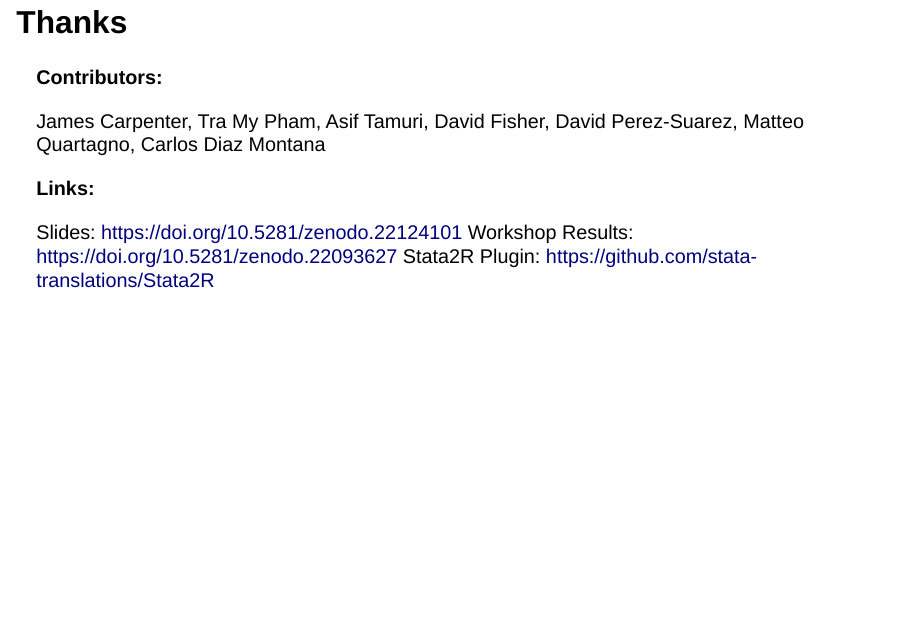
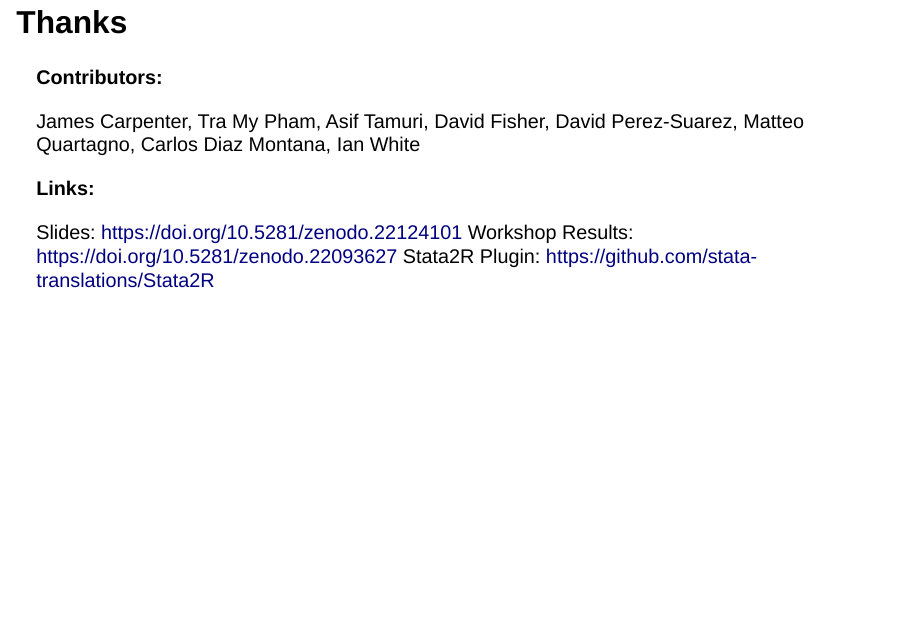
Before and after one commit to stata-translations/talks-stata-conference, a Quarto document (_content.qmd): page 23 of 23. Rendered offline with R 4.5, knitr and Pandoc in place of Quarto, with nearby package versions; drawn as Slidy slides in place of the format the file asks for.

Commit message:
Added Ian white and orcids I could find

```diff
--- a/_content.qmd
+++ b/_content.qmd
@@ -156,7 +156,7 @@ We developed and delivered a [Workshop](https://github.com/stata-translations/St
 
   **Contributors:**
 
-  James Carpenter, Tra My Pham, Asif Tamuri, David Fisher, David Perez-Suarez, Matteo Quartagno, Carlos Diaz Montana
+  James Carpenter, Tra My Pham, Asif Tamuri, David Fisher, David Perez-Suarez, Matteo Quartagno, Carlos Diaz Montana, Ian White
 
   **Links:**
 
```
Also changed, not shown: 1 other file.
